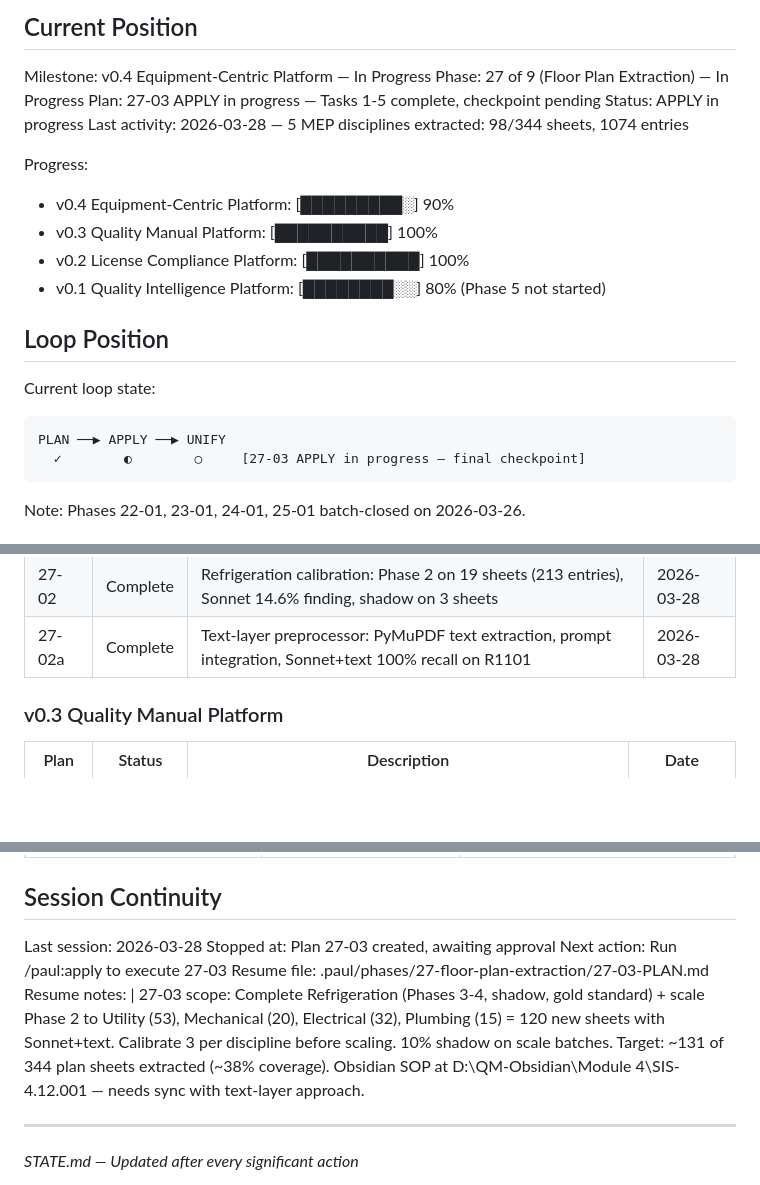
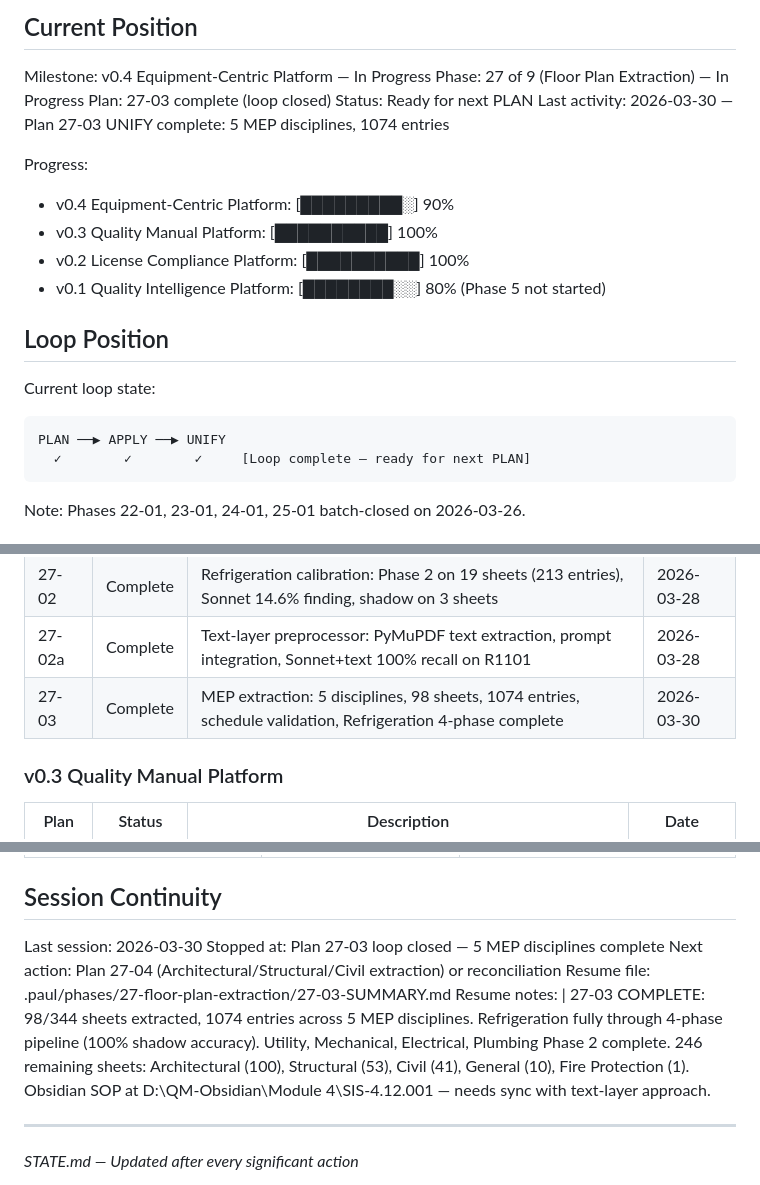
Before and after one commit to bjohnson1-stellar/QMS, a Markdown page: .paul/STATE.md, 3 parts joined by grey strips. GitHub-like rendering; blank space fills up the shorter version.

Commit message:
docs: UNIFY Plan 27-03 — 5 MEP disciplines, 1074 entries across 98 sheets
Co-Authored-By: Claude Opus 4.6 (1M context) <noreply@anthropic.com>

````diff
--- a/.paul/STATE.md
+++ b/.paul/STATE.md
@@ -11,9 +11,9 @@ See: .paul/PROJECT.md
 
 Milestone: v0.4 Equipment-Centric Platform — In Progress
 Phase: 27 of 9 (Floor Plan Extraction) — In Progress
-Plan: 27-03 APPLY in progress — Tasks 1-5 complete, checkpoint pending
-Status: APPLY in progress
-Last activity: 2026-03-28 — 5 MEP disciplines extracted: 98/344 sheets, 1074 entries
+Plan: 27-03 complete (loop closed)
+Status: Ready for next PLAN
+Last activity: 2026-03-30 — Plan 27-03 UNIFY complete: 5 MEP disciplines, 1074 entries
 
 Progress:
 - v0.4 Equipment-Centric Platform: [█████████░] 90%
@@ -26,7 +26,7 @@ Progress:
 Current loop state:
 ```
 PLAN ──▶ APPLY ──▶ UNIFY
-  ✓        ◐        ○     [27-03 APPLY in progress — final checkpoint]
+  ✓        ✓        ✓     [Loop complete — ready for next PLAN]
 ```
 
 Note: Phases 22-01, 23-01, 24-01, 25-01 batch-closed on 2026-03-26.
@@ -50,6 +50,7 @@ Note: Phases 22-01, 23-01, 24-01, 25-01 batch-closed on 2026-03-26.
 | 27-01 | Complete | Floor plan extraction infrastructure: table, prompts, harness, 344 pending sheets | 2026-03-27 |
 | 27-02 | Complete | Refrigeration calibration: Phase 2 on 19 sheets (213 entries), Sonnet 14.6% finding, shadow on 3 sheets | 2026-03-28 |
 | 27-02a | Complete | Text-layer preprocessor: PyMuPDF text extraction, prompt integration, Sonnet+text 100% recall on R1101 | 2026-03-28 |
+| 27-03 | Complete | MEP extraction: 5 disciplines, 98 sheets, 1074 entries, schedule validation, Refrigeration 4-phase complete | 2026-03-30 |
 
 ### v0.3 Quality Manual Platform
 
@@ -169,15 +170,15 @@ Branch: main
 
 ## Session Continuity
 
-Last session: 2026-03-28
-Stopped at: Plan 27-03 created, awaiting approval
-Next action: Run /paul:apply to execute 27-03
-Resume file: .paul/phases/27-floor-plan-extraction/27-03-PLAN.md
+Last session: 2026-03-30
+Stopped at: Plan 27-03 loop closed — 5 MEP disciplines complete
+Next action: Plan 27-04 (Architectural/Structural/Civil extraction) or reconciliation
+Resume file: .paul/phases/27-floor-plan-extraction/27-03-SUMMARY.md
 Resume notes: |
-  27-03 scope: Complete Refrigeration (Phases 3-4, shadow, gold standard) + scale Phase 2 to
-  Utility (53), Mechanical (20), Electrical (32), Plumbing (15) = 120 new sheets with Sonnet+text.
-  Calibrate 3 per discipline before scaling. 10% shadow on scale batches.
-  Target: ~131 of 344 plan sheets extracted (~38% coverage).
+  27-03 COMPLETE: 98/344 sheets extracted, 1074 entries across 5 MEP disciplines.
+  Refrigeration fully through 4-phase pipeline (100% shadow accuracy).
+  Utility, Mechanical, Electrical, Plumbing Phase 2 complete.
+  246 remaining sheets: Architectural (100), Structural (53), Civil (41), General (10), Fire Protection (1).
   Obsidian SOP at D:\QM-Obsidian\Module 4\SIS-4.12.001 — needs sync with text-layer approach.
 
 ---
````
Also changed, not shown: 1 other file.
